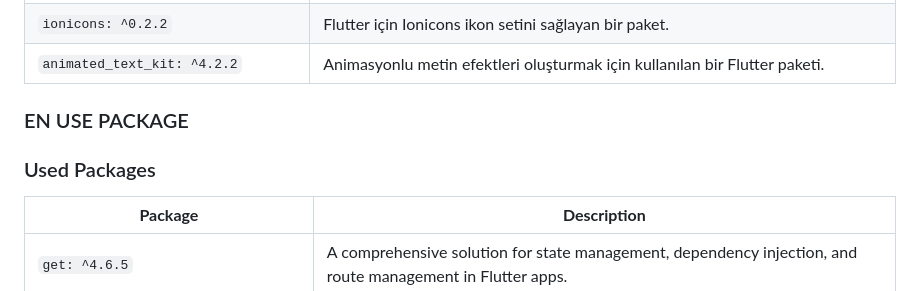
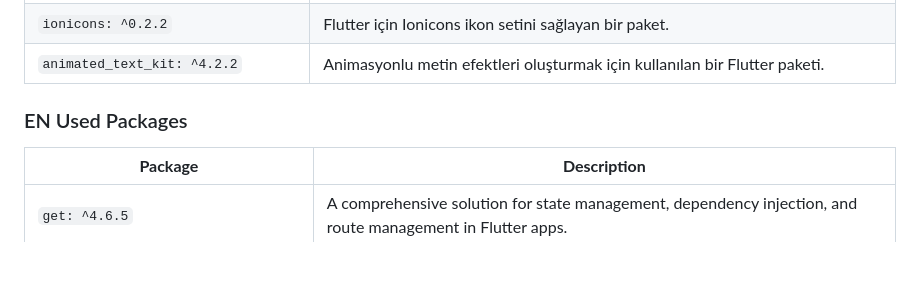
Before and after one commit to abdullah017/my_flutterblog_frontend, a Markdown page: README.md, the part around the change. GitHub-like rendering; blank space fills up the shorter version.

```diff
--- a/README.md
+++ b/README.md
@@ -44,9 +44,9 @@ samples, guidance on mobile development, and a full API reference.
 | `animated_text_kit: ^4.2.2`     | Animasyonlu metin efektleri oluşturmak için kullanılan bir Flutter paketi.                           |
 
 
-### EN USE PACKAGE
 
-### Used Packages
+
+### EN Used Packages
 
 | **Package**                           | **Description**                                                                                                 |
 |---------------------------------------|-----------------------------------------------------------------------------------------------------------------|
```
